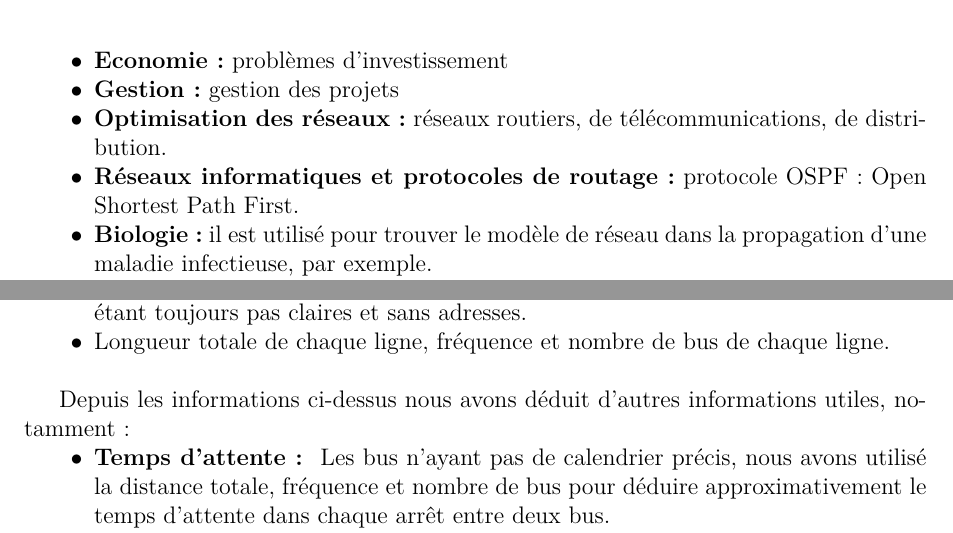
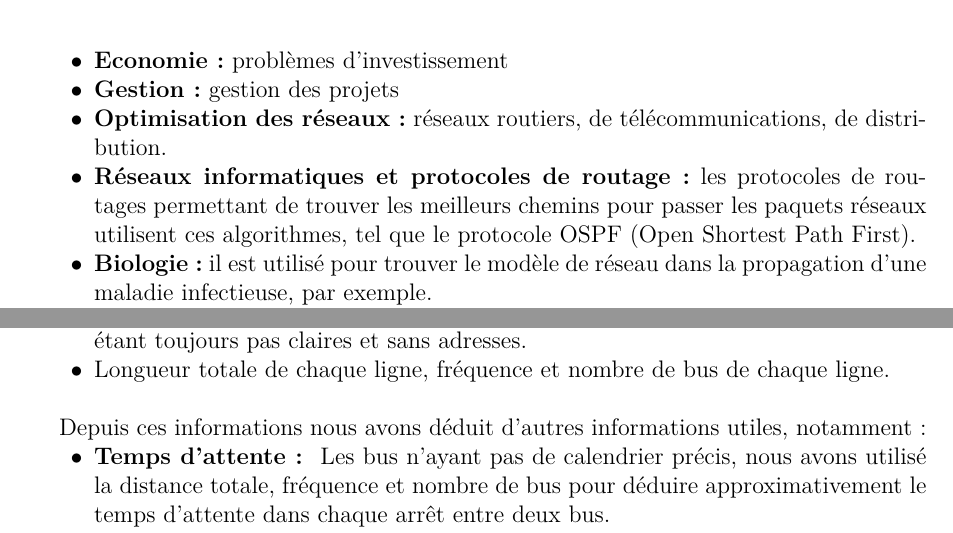
Before and after one commit to Oussama-Abderrahim/pfe-report, a LaTeX document (report.tex, which reads Parts/ChapitreGraphes.tex): two parts of pages 26 and 29 of 38, joined at a grey line, cut so that both start at the same text. Compiled offline with pdfLaTeX.

Commit message:
chap 3 corrections, added figure

```diff
--- a/Parts/ChapitreGraphes.tex
+++ b/Parts/ChapitreGraphes.tex
@@ -87,7 +87,7 @@ Le problème du plus court chemin est parmi les problèmes les plus étudiés de
 \item\textbf{Economie:} problèmes d’investissement
 \item\textbf{Gestion:} gestion des projets
 \item\textbf{Optimisation des réseaux:} réseaux routiers, de télécommunications, de distribution.
-\item\textbf{Réseaux informatiques et protocoles de routage:}   protocole OSPF: Open Shortest Path First.
+\item\textbf{Réseaux informatiques et protocoles de routage:} les protocoles de routages permettant de trouver les meilleurs chemins pour passer les paquets réseaux utilisent ces algorithmes, tel que le protocole OSPF (Open Shortest Path First).
 \item\textbf{Biologie:} il est utilisé pour trouver le modèle de réseau dans la propagation d'une maladie infectieuse, par exemple.
 \item\textbf{Cartographie:} pour mesurer le chemin le plus court entre deux lieux ou villes.
 \end{itemize}
@@ -178,7 +178,7 @@ Les données obtenues de l'ETO et du net ont permis de rassembler les informatio
 	\item Longueur totale de chaque ligne, fréquence et nombre de bus de chaque ligne.\newline
 \end{itemize}
 
-Depuis les informations ci-dessus nous avons déduit d'autres informations utiles, notamment :
+Depuis ces informations nous avons déduit d'autres informations utiles, notamment :
 
 \begin{itemize}
 	\item \textbf{Temps d'attente : } Les bus n'ayant pas de calendrier précis, nous avons utilisé la distance totale, fréquence et nombre de bus pour déduire approximativement le temps d'attente dans chaque arrêt entre deux bus.
```
Also changed, not shown: Parts/ChapitreDeveloppement.tex (+1 -1 lines), img/structureGraphe.png (added), Parts/ChapitreGraphes.tex (4 more changed lines).
